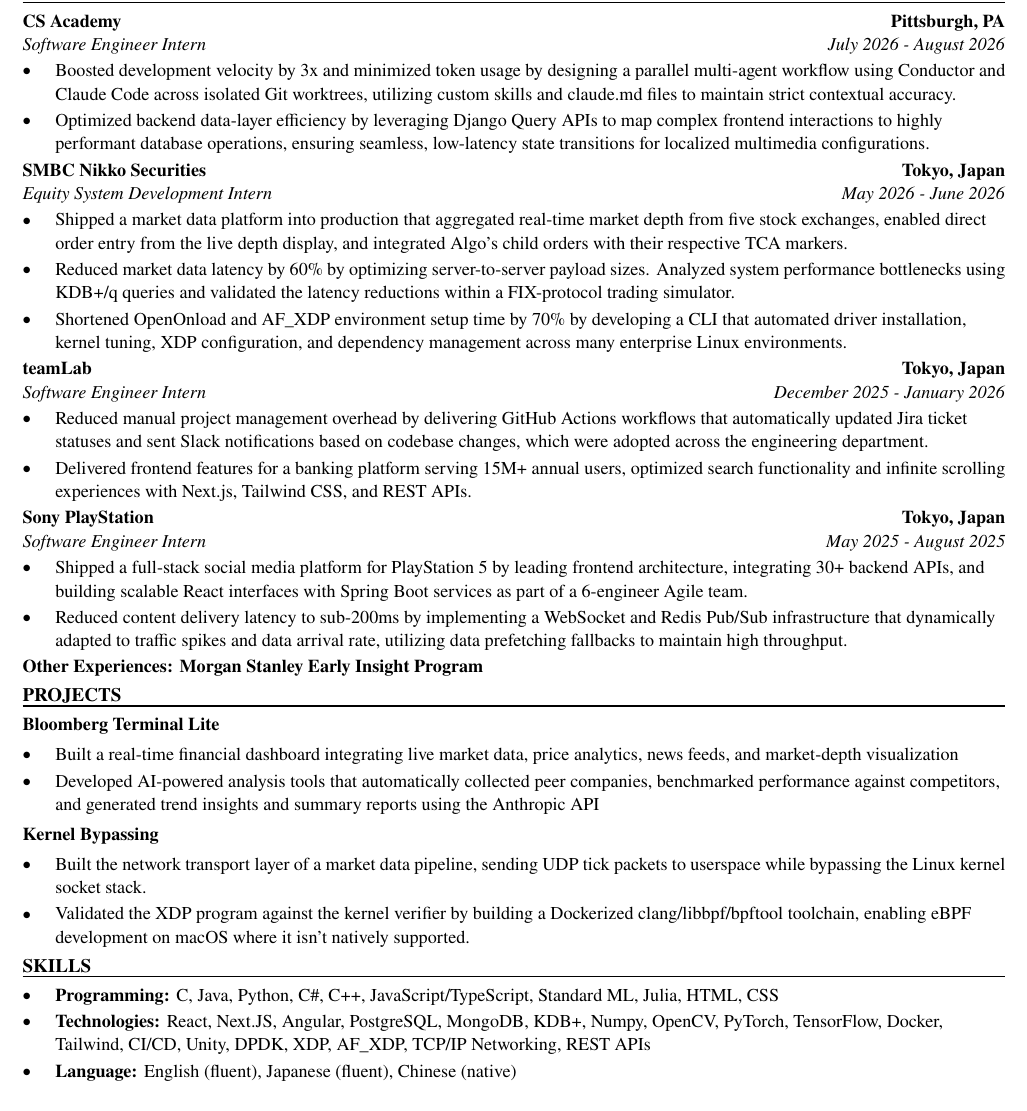
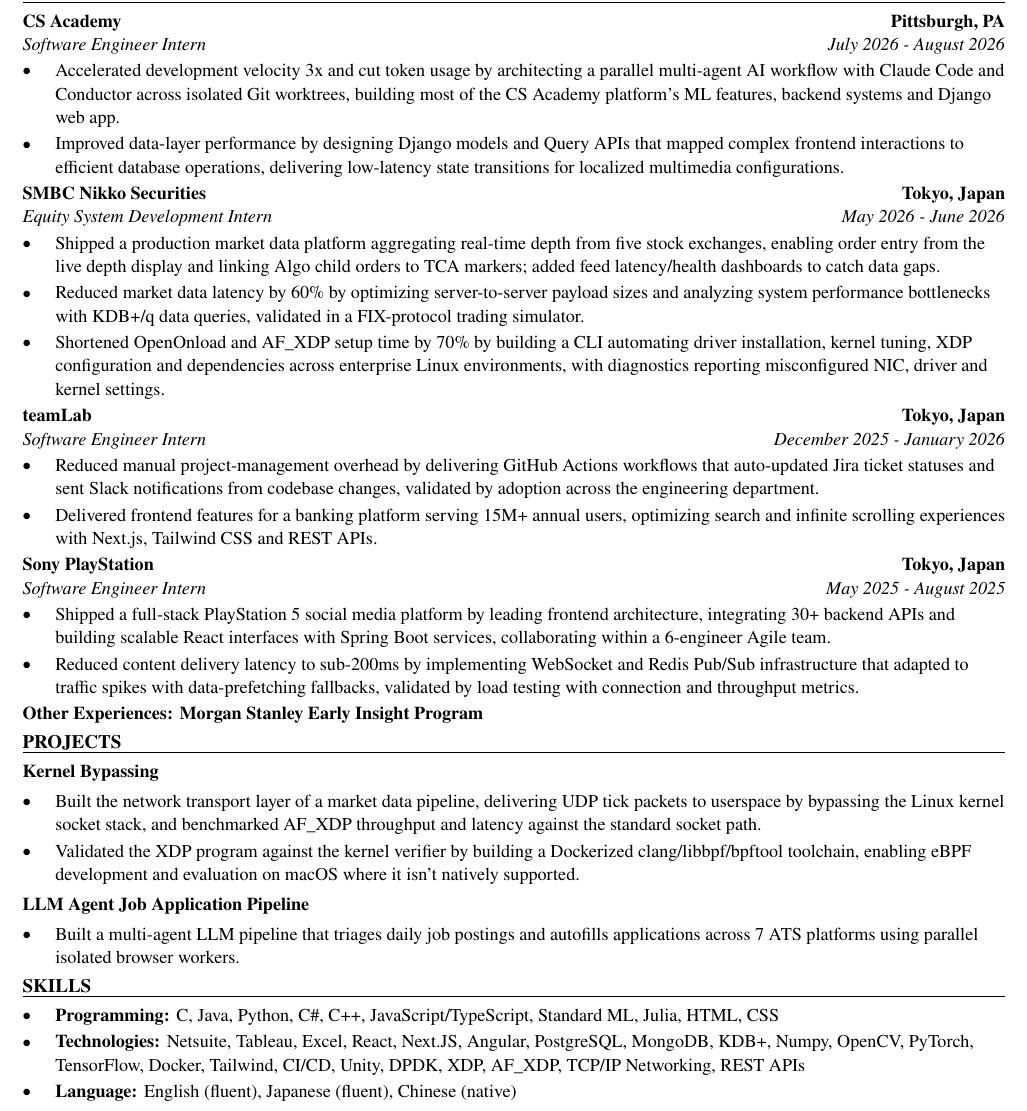
Before and after one commit to xinyichan04/resume, a LaTeX CV (resume.tex, which reads skills.tex): part of the page, cut so that both start at the same text. Compiled offline with pdfLaTeX.

Commit message:
Tailor for Cadence: CST Application Engineer Intern - Systems ATX (ATS score 0.0 -> 100.0)

```diff
--- a/resume.tex
+++ b/resume.tex
@@ -52,41 +52,40 @@
 \section*{WORK EXPERIENCE}
 \entry{CS Academy}{Pittsburgh, PA}{Software Engineer Intern}{July 2026 - August 2026}
 \begin{itemize}
-  \item Boosted development velocity by 3x and minimized token usage by designing a parallel multi-agent workflow using Conductor and Claude Code across isolated Git worktrees, utilizing custom skills and claude.md files to maintain strict contextual accuracy.
-  \item Optimized backend data-layer efficiency by leveraging Django Query APIs to map complex frontend interactions to highly performant database operations, ensuring seamless, low-latency state transitions for localized multimedia configurations.
+  \item Accelerated development velocity 3x and cut token usage by architecting a parallel multi-agent AI workflow with Claude Code and Conductor across isolated Git worktrees, building most of the CS Academy platform's ML features, backend systems and Django web app.
+  \item Improved data-layer performance by designing Django models and Query APIs that mapped complex frontend interactions to efficient database operations, delivering low-latency state transitions for localized multimedia configurations.
 \end{itemize}
 
 \entry{SMBC Nikko Securities}{Tokyo, Japan}{Equity System Development Intern}{May 2026 - June 2026}
 \begin{itemize}
-  \item Shipped a market data platform into production that aggregated real-time market depth from five stock exchanges, enabled direct order entry from the live depth display, and integrated Algo's child orders with their respective TCA markers.
-  \item Reduced market data latency by 60\% by optimizing server-to-server payload sizes. Analyzed system performance bottlenecks using KDB+/q queries and validated the latency reductions within a FIX-protocol trading simulator.
-  \item Shortened OpenOnload and AF\_XDP environment setup time by 70\% by developing a CLI that automated driver installation, kernel tuning, XDP configuration, and dependency management across many enterprise Linux environments.
+  \item Shipped a production market data platform aggregating real-time depth from five stock exchanges, enabling order entry from the live depth display and linking Algo child orders to TCA markers; added feed latency/health dashboards to catch data gaps.
+  \item Reduced market data latency by 60\% by optimizing server-to-server payload sizes and analyzing system performance bottlenecks with KDB+/q data queries, validated in a FIX-protocol trading simulator.
+  \item Shortened OpenOnload and AF\_XDP setup time by 70\% by building a CLI automating driver installation, kernel tuning, XDP configuration and dependencies across enterprise Linux environments, with diagnostics reporting misconfigured NIC, driver and kernel settings.
 \end{itemize}
 
 \entry{teamLab}{Tokyo, Japan}{Software Engineer Intern}{December 2025 - January 2026}
 \begin{itemize}
-  \item Reduced manual project management overhead by delivering GitHub Actions workflows that automatically updated Jira ticket statuses and sent Slack notifications based on codebase changes, which were adopted across the engineering department.
-  \item Delivered frontend features for a banking platform serving 15M+ annual users, optimized search functionality and infinite scrolling experiences with Next.js, Tailwind CSS, and REST APIs.
+  \item Reduced manual project-management overhead by delivering GitHub Actions workflows that auto-updated Jira ticket statuses and sent Slack notifications from codebase changes, validated by adoption across the engineering department.
+  \item Delivered frontend features for a banking platform serving 15M+ annual users, optimizing search and infinite scrolling experiences with Next.js, Tailwind CSS and REST APIs.
 \end{itemize}
 
 \entry{Sony PlayStation}{Tokyo, Japan}{Software Engineer Intern}{May 2025 - August 2025}
 \begin{itemize}
-  \item Shipped a full-stack social media platform for PlayStation 5 by leading frontend architecture, integrating 30+ backend APIs, and building scalable React interfaces with Spring Boot services as part of a 6-engineer Agile team.
-  \item Reduced content delivery latency to sub-200ms by implementing a WebSocket and Redis Pub/Sub infrastructure that dynamically adapted to traffic spikes and data arrival rate, utilizing data prefetching fallbacks to maintain high throughput.
+  \item Shipped a full-stack PlayStation 5 social media platform by leading frontend architecture, integrating 30+ backend APIs and building scalable React interfaces with Spring Boot services, collaborating within a 6-engineer Agile team.
+  \item Reduced content delivery latency to sub-200ms by implementing WebSocket and Redis Pub/Sub infrastructure that adapted to traffic spikes with data-prefetching fallbacks, validated by load testing with connection and throughput metrics.
 \end{itemize}
 \textbf{Other Experiences: Morgan Stanley Early Insight Program}
 
 \section*{PROJECTS}
-\textbf{Bloomberg Terminal Lite}\par\vspace{2pt}
+\textbf{Kernel Bypassing}\par\vspace{2pt}
 \begin{itemize}
-  \item Built a real-time financial dashboard integrating live market data, price analytics, news feeds, and market-depth visualization
-  \item Developed AI-powered analysis tools that automatically collected peer companies, benchmarked performance against competitors, and generated trend insights and summary reports using the Anthropic API
+  \item Built the network transport layer of a market data pipeline, delivering UDP tick packets to userspace by bypassing the Linux kernel socket stack, and benchmarked AF\_XDP throughput and latency against the standard socket path.
+  \item Validated the XDP program against the kernel verifier by building a Dockerized clang/libbpf/bpftool toolchain, enabling eBPF development and evaluation on macOS where it isn't natively supported.
 \end{itemize}
 \vspace{2pt}
-\textbf{Kernel Bypassing}\par\vspace{2pt}
+\textbf{LLM Agent Job Application Pipeline}\par\vspace{2pt}
 \begin{itemize}
-  \item Built the network transport layer of a market data pipeline, sending UDP tick packets to userspace while bypassing the Linux kernel socket stack.
-  \item Validated the XDP program against the kernel verifier by building a Dockerized clang/libbpf/bpftool toolchain, enabling eBPF development on macOS where it isn't natively supported.
+  \item Built a multi-agent LLM pipeline that triages daily job postings and autofills applications across 7 ATS platforms using parallel isolated browser workers.
 \end{itemize}
 
 \input{skills.tex}
--- a/skills.tex
+++ b/skills.tex
@@ -2,6 +2,6 @@
 \section*{SKILLS}
 \begin{itemize}
   \item \textbf{Programming:} C, Java, Python, C\#, C++, JavaScript/TypeScript, Standard ML, Julia, HTML, CSS
-  \item \textbf{Technologies:} React, Next.JS, Angular, PostgreSQL, MongoDB, KDB+, Numpy, OpenCV, PyTorch, TensorFlow, Docker, Tailwind, CI/CD, Unity, DPDK, XDP, AF\_XDP, TCP/IP Networking, REST APIs
+  \item \textbf{Technologies:} Netsuite, Tableau, Excel, React, Next.JS, Angular, PostgreSQL, MongoDB, KDB+, Numpy, OpenCV, PyTorch, TensorFlow, Docker, Tailwind, CI/CD, Unity, DPDK, XDP, AF\_XDP, TCP/IP Networking, REST APIs
   \item \textbf{Language:} English (fluent), Japanese (fluent), Chinese (native)
 \end{itemize}
```
